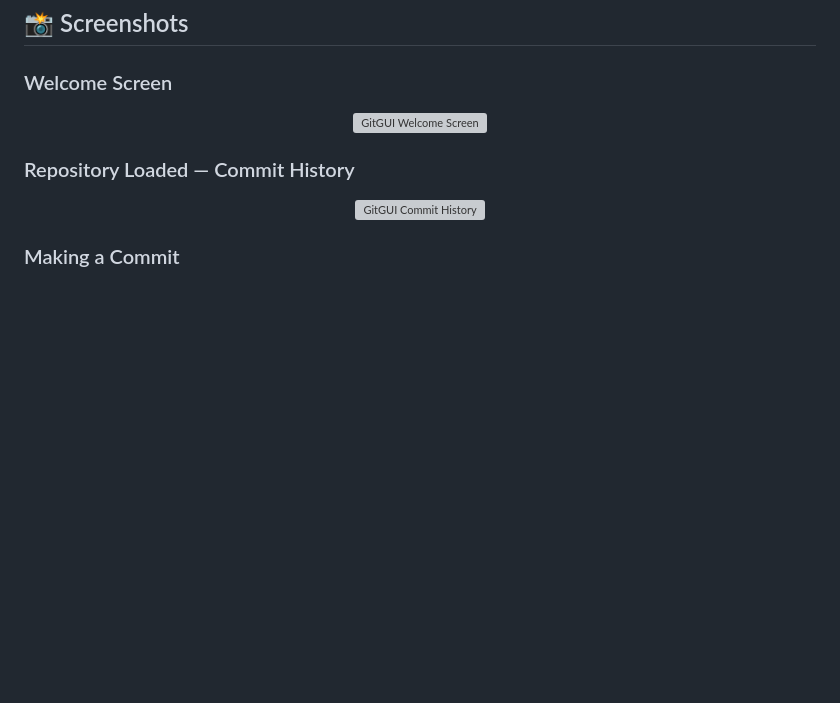
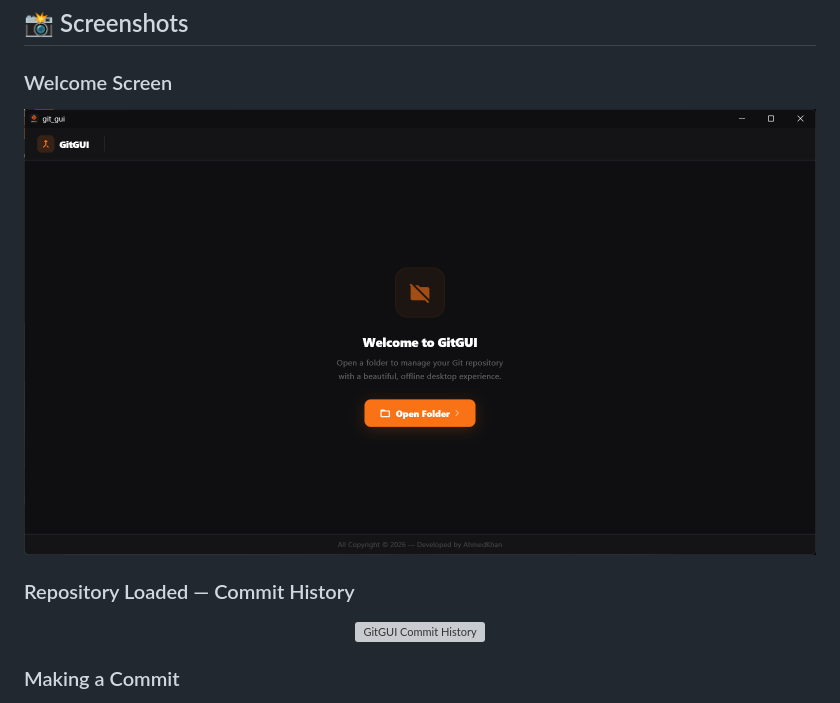
Before and after one commit to Ahmedkhan-dev99/git-GUI, a Markdown page: README.md, the part around the change. GitHub-like rendering; blank space fills up the shorter version; grey boxes are pictures that could not be loaded.

```diff
--- a/README.md
+++ b/README.md
@@ -47,7 +47,7 @@
 
 ### Welcome Screen
 <p align="center">
-  <img src="preview/Screenshot 2026-06-10 003014.png" alt="GitGUI Welcome Screen" width="800"/>
+  <img src="preview/image1.png" alt="GitGUI Welcome Screen" width="800"/>
 </p>
 
 ### Repository Loaded — Commit History
```
